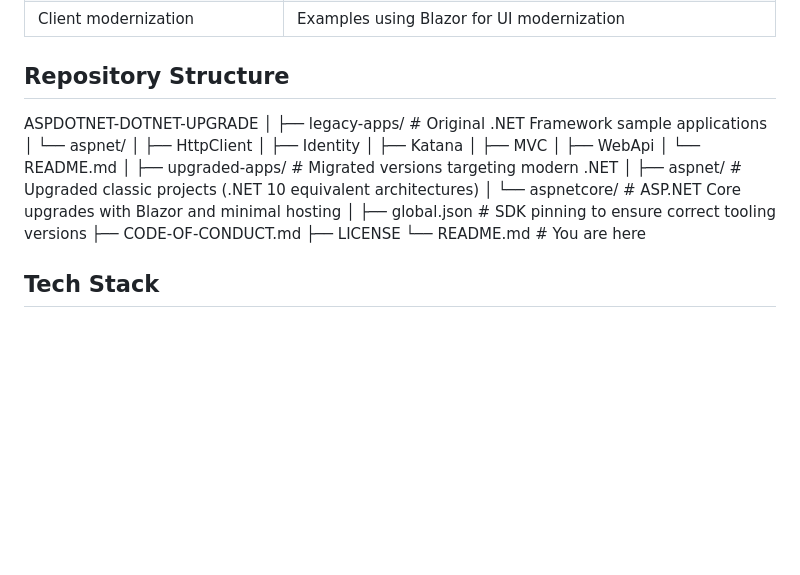
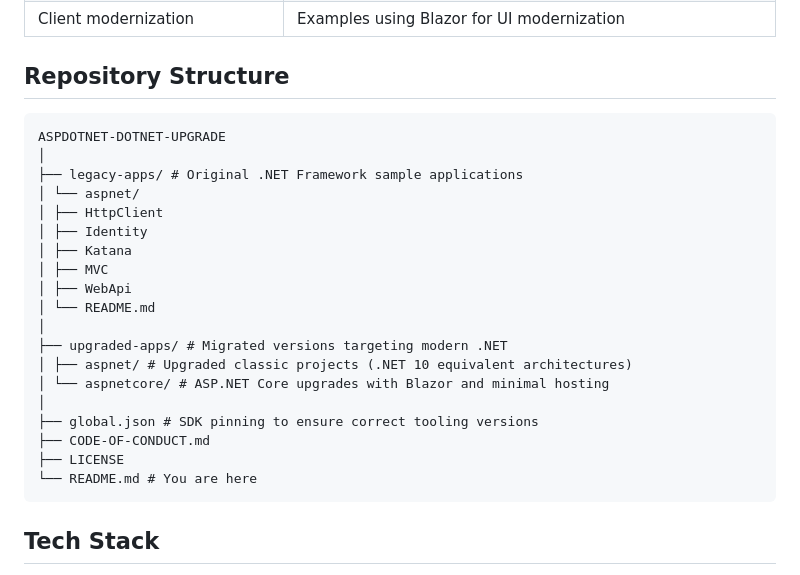
Before and after one commit to swallace100/aspdotnet-dotnet-upgrade, a Markdown page: README.md, the part around the change. Drawn GitHub-style; blank space fills up the shorter version.

Commit message:
fix readme formatting

````diff
--- a/README.md
+++ b/README.md
@@ -17,6 +17,7 @@ The goal is to provide real working examples that show the upgrade path step-by-
 
 ## Repository Structure
 
+```code
 ASPDOTNET-DOTNET-UPGRADE
 │
 ├── legacy-apps/ # Original .NET Framework sample applications
@@ -36,6 +37,7 @@ ASPDOTNET-DOTNET-UPGRADE
 ├── CODE-OF-CONDUCT.md
 ├── LICENSE
 └── README.md # You are here
+```
 
 ## Tech Stack
 
````
